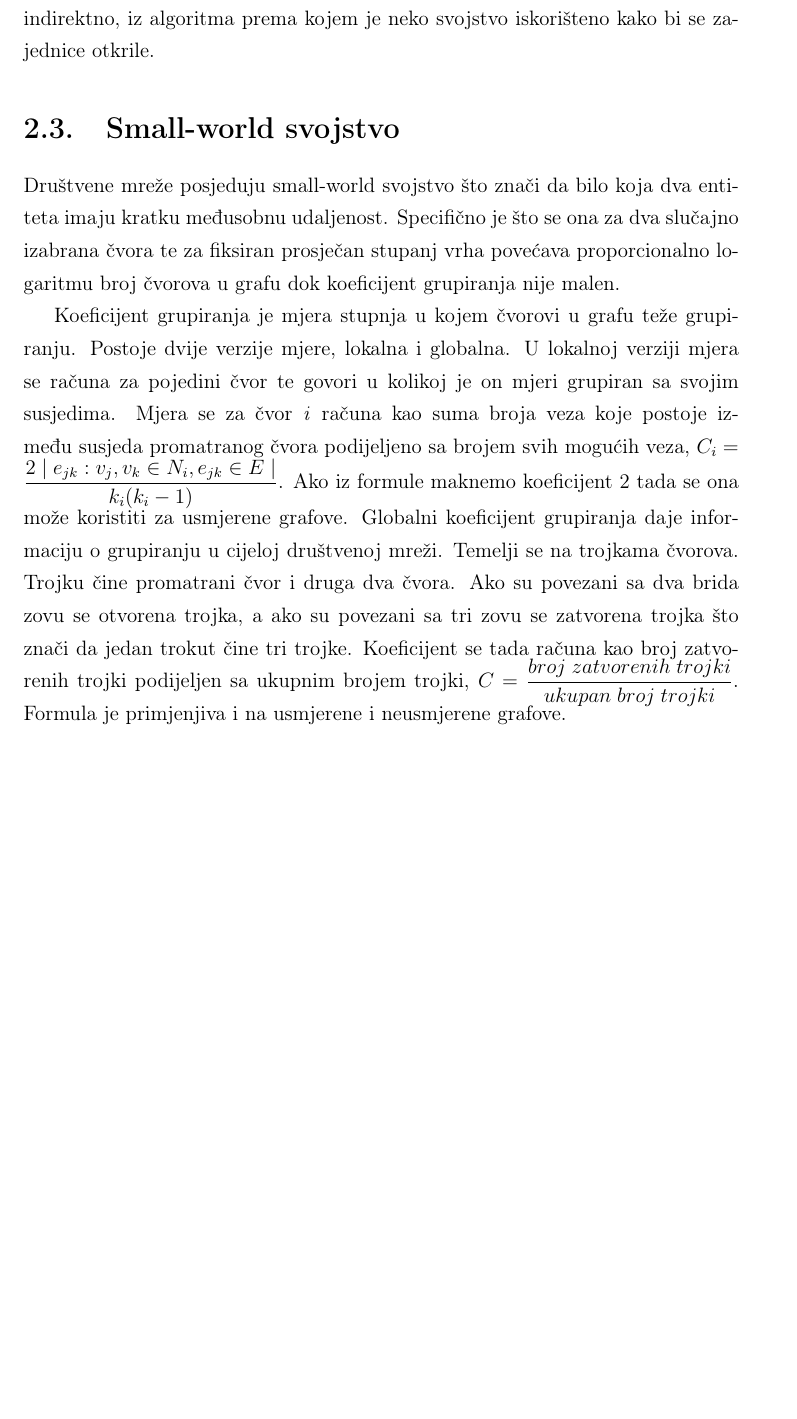
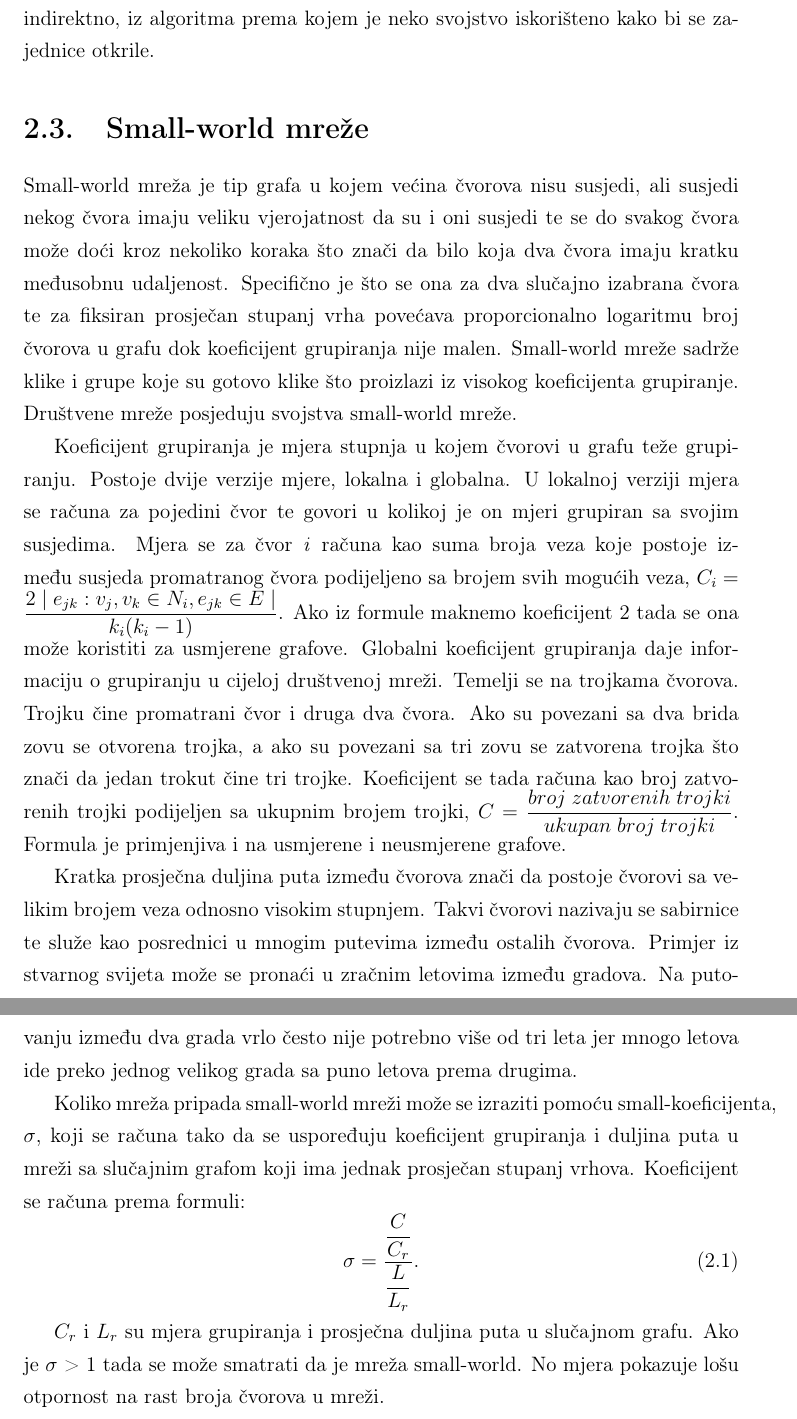
Before and after one commit to dmaric44/community-detection, a LaTeX thesis (pismeni rad/diplomski.tex, which reads pismeni rad/drustvene_zajednice.tex): part of page 10 of 17 before the commit and two parts of pages 10 and 11 of 18 after it, the two joined at a grey line, cut so that both start at the same text, the shorter picture padded with empty space. Compiled offline with pdfLaTeX.

Commit message:
small world

```diff
--- a/pismeni rad/drustvene_zajednice.tex
+++ b/pismeni rad/drustvene_zajednice.tex
@@ -36,9 +36,18 @@ Iz lokalne perspektive zajednica se može promatrati kao grupa entiteta koji su
 
 Iz globalne perspektive zajednica se može definirati promatrajući graf u cjelini. Takve definicije koriste se u slučajevima kada su zajednice dijelovi sustava bez kojih bi njegovo funkcioniranje bilo značajno. Definicije se najčešće izvode indirektno, iz algoritma prema kojem je neko svojstvo iskorišteno kako bi se zajednice otkrile.
 
-\section{Small-world svojstvo}
+\section{Small-world mreže}
 
-Društvene mreže posjeduju small-world svojstvo što znači da bilo koja dva entiteta imaju kratku međusobnu udaljenost. Specifično je što se ona za dva slučajno izabrana čvora te za fiksiran prosječan stupanj vrha povećava proporcionalno logaritmu broj čvorova u grafu dok koeficijent grupiranja nije malen.
+Small-world mreža je tip grafa u kojem većina čvorova nisu susjedi, ali susjedi nekog čvora imaju veliku vjerojatnost da su i oni susjedi te se do svakog čvora može doći kroz nekoliko koraka što znači da bilo koja dva čvora imaju kratku međusobnu udaljenost. Specifično je što se ona za dva slučajno izabrana čvora te za fiksiran prosječan stupanj vrha povećava proporcionalno logaritmu broj čvorova u grafu dok koeficijent grupiranja nije malen. Small-world mreže sadrže klike i grupe koje su gotovo klike što proizlazi iz visokog koeficijenta grupiranje. Društvene mreže posjeduju svojstva small-world mreže.
 
 Koeficijent grupiranja je mjera stupnja u kojem čvorovi u grafu teže grupiranju. Postoje dvije verzije mjere, lokalna i globalna. U lokalnoj verziji mjera se računa za pojedini čvor te govori u kolikoj je on mjeri grupiran sa svojim susjedima. Mjera se za čvor \textit{i} računa kao suma broja veza koje postoje između susjeda promatranog čvora podijeljeno sa brojem svih mogućih veza, $ C_{i} = \dfrac{2 \mid e_{jk}:v_{j},v_{k} \in N_{i}, e_{jk} \in E \mid}{k_{i}(k_{i}-1)} $. Ako iz formule maknemo koeficijent 2 tada se ona može koristiti za usmjerene grafove.
 Globalni koeficijent grupiranja daje informaciju o grupiranju u cijeloj društvenoj mreži. Temelji se na trojkama čvorova. Trojku čine promatrani čvor i druga dva čvora. Ako su povezani sa dva brida zovu se otvorena trojka, a ako su povezani sa tri zovu se zatvorena trojka što znači da jedan trokut čine tri trojke. Koeficijent se tada računa kao broj zatvorenih trojki podijeljen sa ukupnim brojem trojki, $ C = \dfrac{broj \; zatvorenih \; trojki}{ukupan \; broj \; trojki} $. Formula je primjenjiva i na usmjerene i neusmjerene grafove.
+
+Kratka prosječna duljina puta između čvorova znači da postoje čvorovi sa velikim brojem veza odnosno visokim stupnjem. Takvi čvorovi nazivaju se sabirnice te služe kao posrednici u mnogim putevima između ostalih čvorova. Primjer iz stvarnog svijeta može se pronaći u zračnim letovima između gradova. Na putovanju između dva grada vrlo često nije potrebno više od tri leta jer mnogo letova ide preko jednog velikog grada sa puno letova prema drugima.
+
+Koliko mreža pripada small-world mreži može se izraziti pomoću small-koeficijenta, \textit{$\sigma$}, koji se računa tako da se uspoređuju koeficijent grupiranja i duljina puta u mreži sa slučajnim grafom koji ima jednak prosječan stupanj vrhova. Koeficijent se računa prema formuli:
+\begin{equation}
+ \sigma = \dfrac{\dfrac{C}{C_{r}}}{\dfrac{L}{L_{r}}}.
+\end{equation}
+
+$ C_{r} $ i $ L_{r} $ su mjera grupiranja i prosječna duljina puta u slučajnom grafu. Ako je $ \sigma $ > 1 tada se može smatrati da je mreža small-world. No mjera pokazuje lošu otpornost na rast broja čvorova u mreži.
```
Also changed, not shown: pismeni rad/diplomski.pdf, 10 other files.
